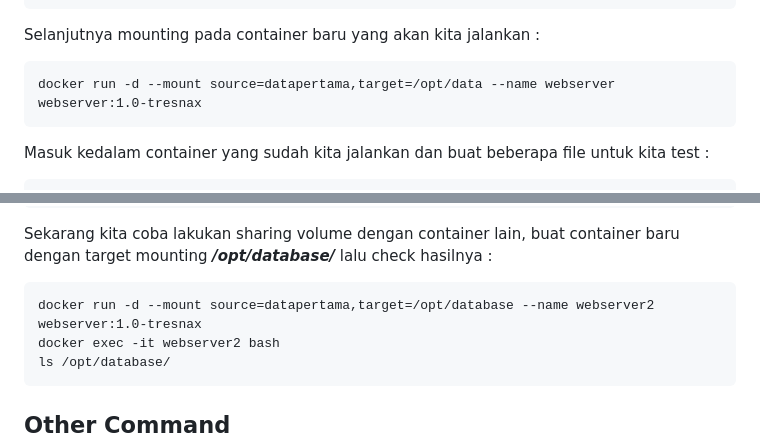
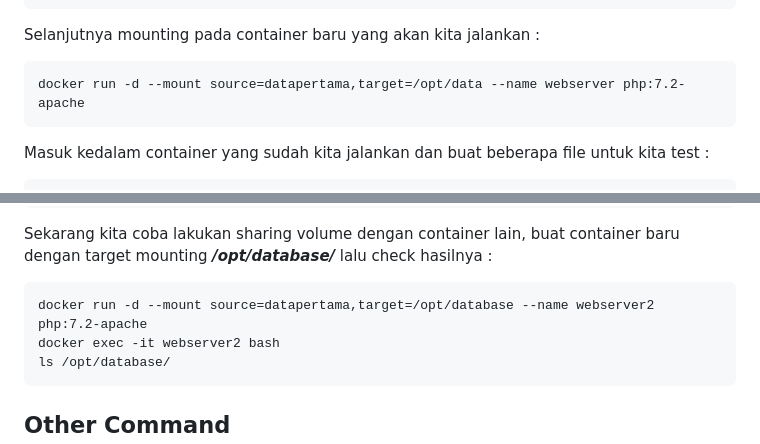
Before and after one commit to tresnax/docker-by-step, a Markdown page: 07-docker-volume/readme.md, 2 parts joined by grey strips. GitHub-like rendering.

Commit message:
update materi

````diff
--- a/07-docker-volume/readme.md
+++ b/07-docker-volume/readme.md
@@ -47,7 +47,7 @@ local     mydata
 
 Selanjutnya mounting pada container baru yang akan kita jalankan :
 ```
-docker run -d --mount source=datapertama,target=/opt/data --name webserver webserver:1.0-tresnax
+docker run -d --mount source=datapertama,target=/opt/data --name webserver php:7.2-apache
 ```
 
 Masuk kedalam container yang sudah kita jalankan dan buat beberapa file untuk kita test :
@@ -65,7 +65,7 @@ ls /opt/data/
 
 Sekarang kita coba lakukan sharing volume dengan container lain, buat container baru dengan target mounting ***/opt/database/*** lalu check hasilnya :
 ```
-docker run -d --mount source=datapertama,target=/opt/database --name webserver2 webserver:1.0-tresnax
+docker run -d --mount source=datapertama,target=/opt/database --name webserver2 php:7.2-apache
 docker exec -it webserver2 bash
 ls /opt/database/
 ```
````
